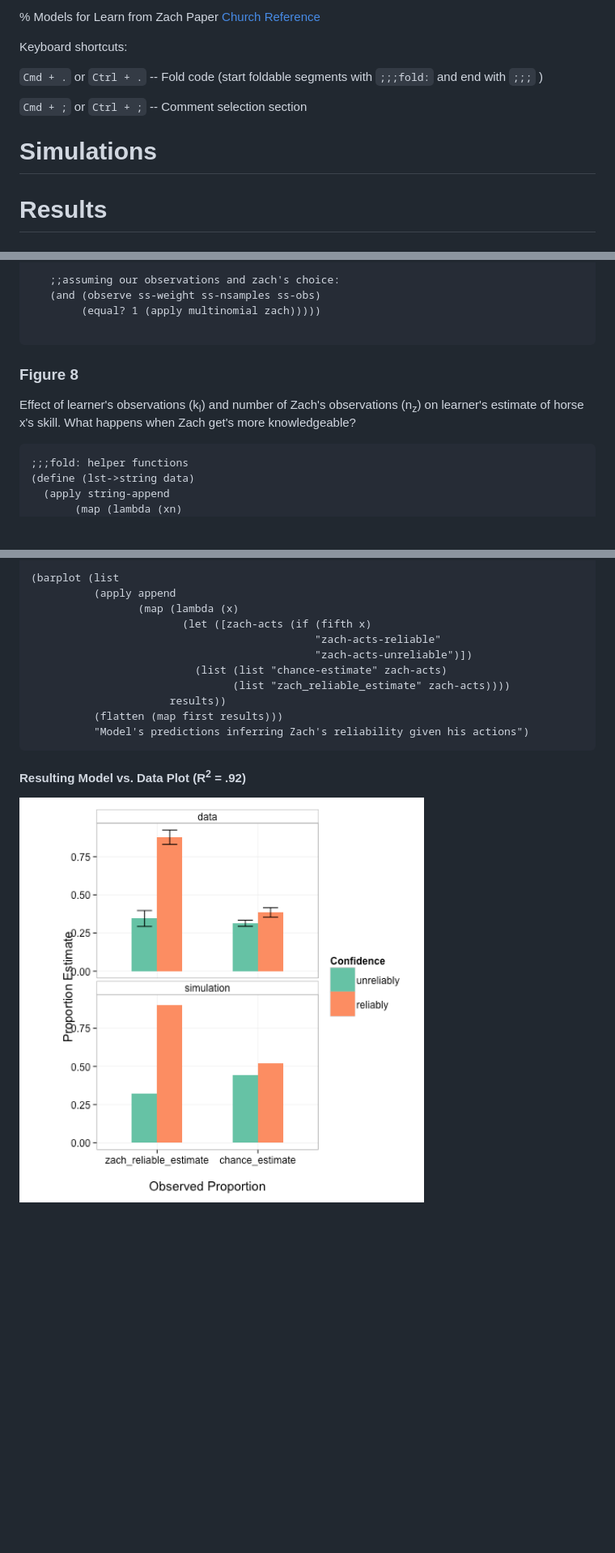
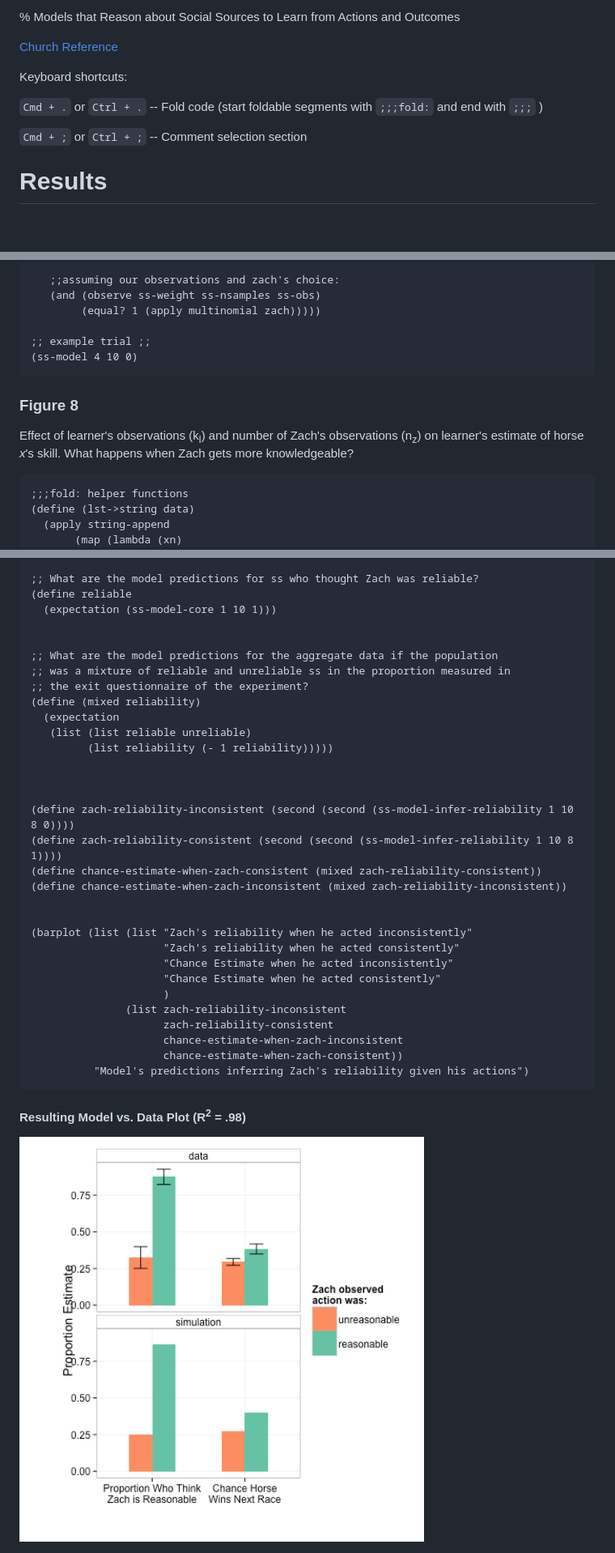
Before and after one commit to probmods/chapters, a Markdown page: lfz.md, 3 parts joined by grey strips. Shown: that part at 81% size. Rendered like a GitHub page; pictures changed too: images/djh/E3P1.png (added); blank space fills up the shorter version.

Commit message:
updated hidden repo of models for LFZ

```diff
--- a/lfz.md
+++ b/lfz.md
@@ -1,13 +1,14 @@
-% Models for Learn from Zach Paper
+% Models that Reason about Social Sources to Learn from Actions and Outcomes
+
 [Church Reference](webchurch/refs.html)
-
+<script>$('#header').hide()</script>
 Keyboard shortcuts:
 
 <code>Cmd + .</code> or <code>Ctrl + .</code> -- Fold code</acronym> (start foldable segments with <code>;;;fold:</code> and end with <code>;;;</code> )
 
 <code>Cmd + ;</code> or <code>Ctrl + ;</code> -- Comment selection section
 
-# Simulations
+
 # Results
 ## Experiment 1
 Core Model
@@ -102,11 +103,13 @@ Core Model
    (and (observe ss-weight ss-nsamples ss-obs)
         (equal? 1 (apply multinomial zach)))))
 
+;; example trial ;;
+(ss-model 4 10 0)
 ~~~
 
 
 ### Figure 8
-Effect of learner's observations (k<sub>l</sub>) and number of Zach's observations (n<sub>z</sub>) on learner's estimate of horse x's skill. What happens when Zach get's more knowledgeable?
+Effect of learner's observations (k<sub>l</sub>) and number of Zach's observations (n<sub>z</sub>) on learner's estimate of horse _x_'s skill. What happens when Zach gets more knowledgeable?
 
 ~~~
 ;;;fold: helper functions
@@ -1153,18 +1160,38 @@ When Zach is seen to act inconsistently with his observations, how does this eff
 
-(barplot (list
-          (apply append
-                 (map (lambda (x)
-                        (let ([zach-acts (if (fifth x)
-                                             "zach-acts-reliable"
-                                             "zach-acts-unreliable")])
-                          (list (list "chance-estimate" zach-acts)
-                                (list "zach_reliable_estimate" zach-acts))))
-                      results))
-          (flatten (map first results)))
+;; What are the model predictions for ss who thought Zach was reliable?
+(define reliable
+  (expectation (ss-model-core 1 10 1)))
+
+
+;; What are the model predictions for the aggregate data if the population
+;; was a mixture of reliable and unreliable ss in the proportion measured in
+;; the exit questionnaire of the experiment?
+(define (mixed reliability)
+  (expectation
+   (list (list reliable unreliable)
+         (list reliability (- 1 reliability)))))
+
+
+
+(define zach-reliability-inconsistent (second (second (ss-model-infer-reliability 1 10 8 0))))
+(define zach-reliability-consistent (second (second (ss-model-infer-reliability 1 10 8 1))))
+(define chance-estimate-when-zach-consistent (mixed zach-reliability-consistent))
+(define chance-estimate-when-zach-inconsistent (mixed zach-reliability-inconsistent))
+
+
+(barplot (list (list "Zach's reliability when he acted inconsistently"
+                     "Zach's reliability when he acted consistently"
+                     "Chance Estimate when he acted inconsistently"
+                     "Chance Estimate when he acted consistently"
+                     )
+               (list zach-reliability-inconsistent
+                     zach-reliability-consistent
+                     chance-estimate-when-zach-inconsistent
+                     chance-estimate-when-zach-consistent))
           "Model's predictions inferring Zach's reliability given his actions")
 ~~~
 
 
-#### Resulting Model vs. Data Plot (R<sup>2</sup> = .92)
+#### Resulting Model vs. Data Plot (R<sup>2</sup> = .98)
 
-<img src='images/djh/103.png' width='500' />
+<img src='images/djh/E3P1.png' width='500' />
```
Also changed, not shown: other parts of lfz.md (+62 -58 lines), images/djh/E1P1.png (added), images/djh/E1P2.png (added), images/djh/E2P1.png (added), images/djh/E2P2.png (added).
